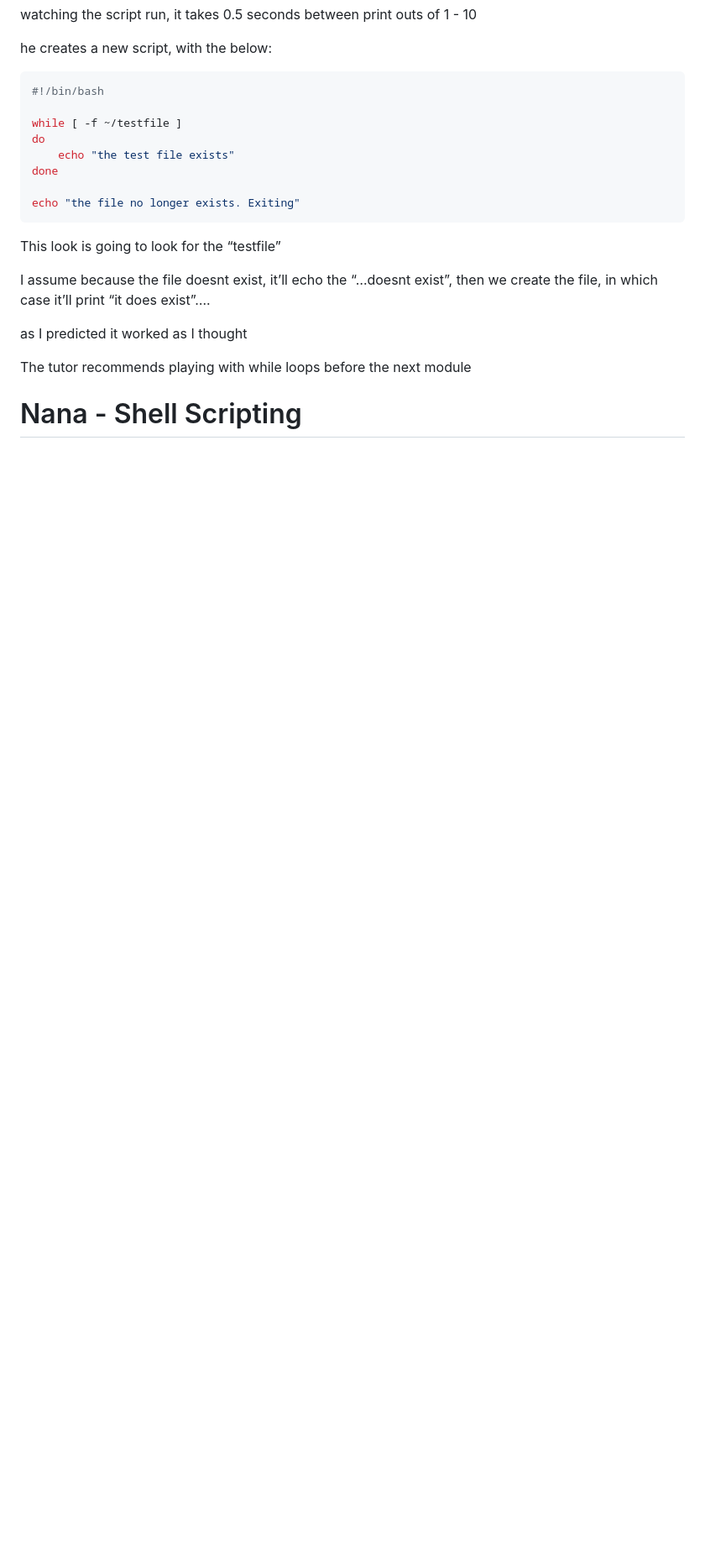
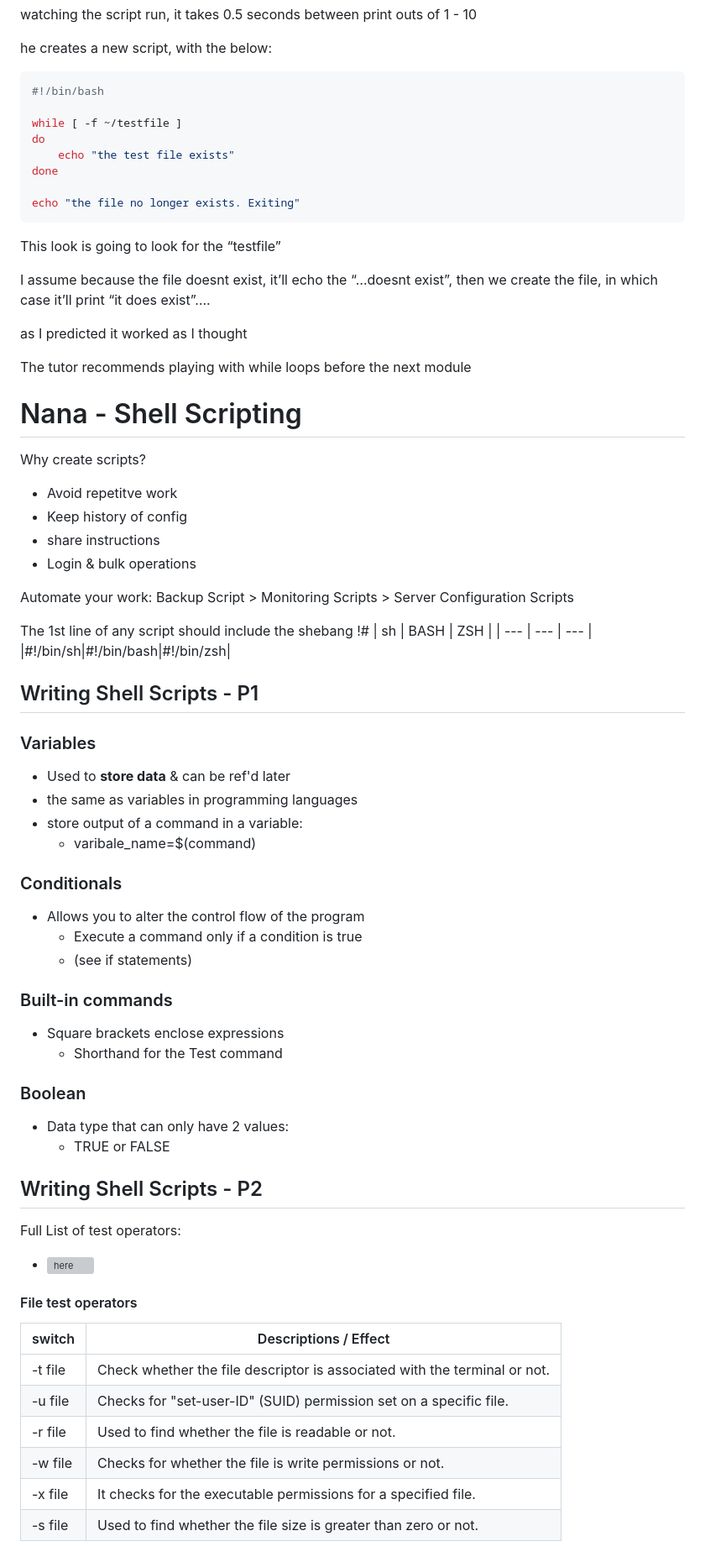
Before and after one commit to jadedjelly/nana-techworld-devops-bootcamp, a Markdown page: notes/02_OS_linux_basics.md, the part around the change printed below. Shown: that part at 84% size. Drawn GitHub-style; blank space fills up the shorter version; grey boxes are pictures that could not be loaded.

Commit message:
updated images & linux notes

```diff
--- a/notes/02_OS_linux_basics.md
+++ b/notes/02_OS_linux_basics.md
@@ -863,3 +872,53 @@ as I predicted it worked as I thought
 The tutor recommends playing with while loops before the next module
 
 # Nana - Shell Scripting
+
+Why create scripts?
+- Avoid repetitve work
+- Keep history of config
+- share instructions
+- Login & bulk operations
+
+Automate your work:
+Backup Script > Monitoring Scripts > Server Configuration Scripts
+
+The 1st line of any script should include the shebang !#
+| sh | BASH | ZSH |
+| --- | --- | --- |
+|#!/bin/sh|#!/bin/bash|#!/bin/zsh|
+
+## Writing Shell Scripts - P1
+### Variables
+- Used to **store data** & can be ref'd later
+- the same as variables in programming languages
+- store output of a command in a variable:
+    - varibale_name=$(command)
+
+### Conditionals
+- Allows you to alter the control flow of the program
+    - Execute a command only if a condition is true
+    - (see if statements)
+
+### Built-in commands
+- Square brackets enclose expressions
+    - Shorthand for the Test command
+
+### Boolean
+- Data type that can only have 2 values:
+    - TRUE or FALSE
+
+## Writing Shell Scripts - P2
+
+Full List of test operators:
+- ![here](https://linuxhandbook.com/bash-test-operators)
+
+#### File test operators
+| switch | Descriptions / Effect |
+| --- | --- |
+| -t file | Check whether the file descriptor is associated with the terminal or not. |
+| -u file | Checks for "set-user-ID" (SUID) permission set on a specific file. |
+| -r file | Used to find whether the file is readable or not. |
+| -w file | Checks for whether the file is write permissions or not. |
+| -x file | It checks for the executable permissions for a specified file. |
+| -s file | Used to find whether the file size is greater than zero or not. |
+
```
Also changed, not shown: other parts of notes/02_OS_linux_basics.md (+130 -10 lines), notes/assets/02_image16.png (added), notes/assets/02_image17.png (added).
